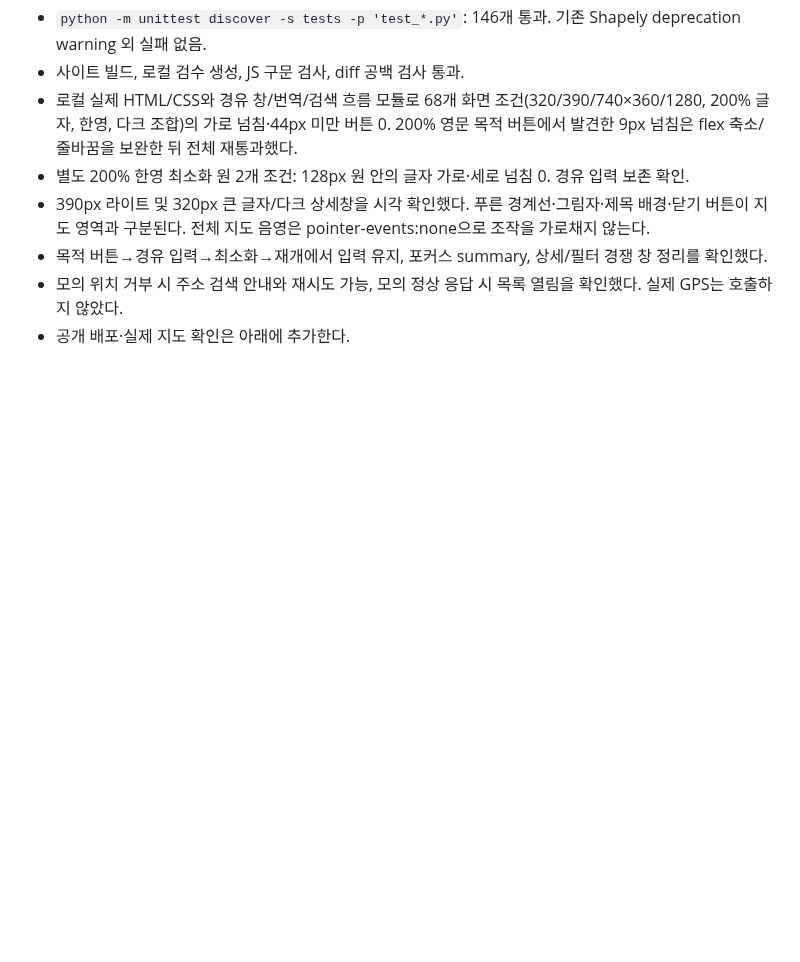
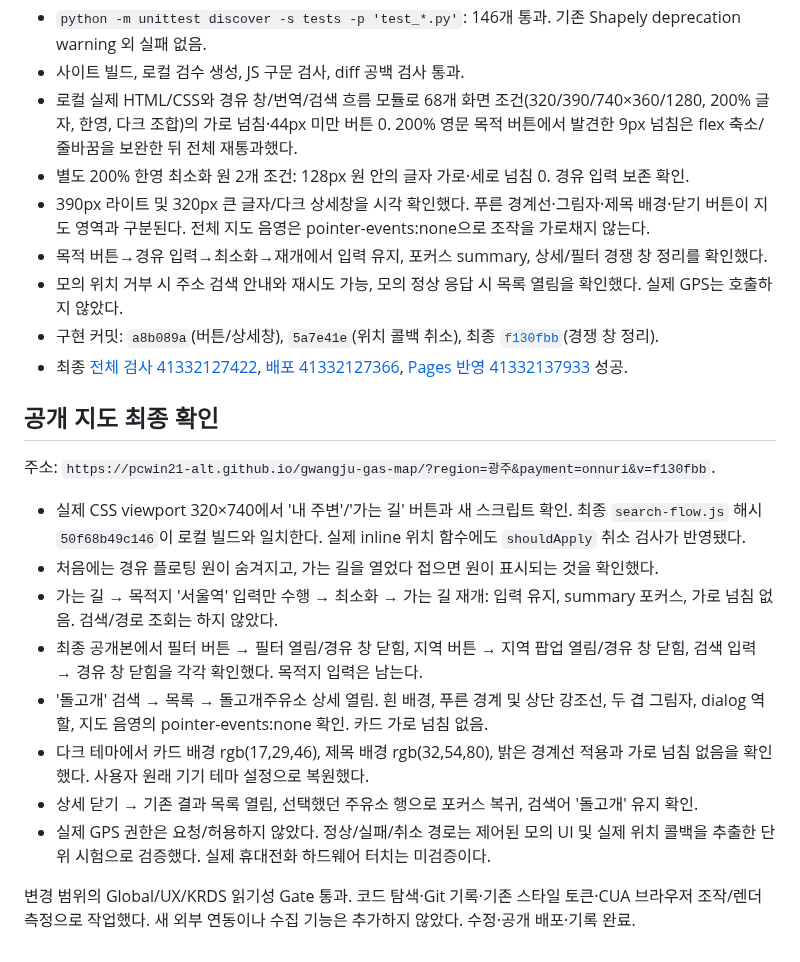
Before and after one commit to pcwin21-alt/gwangju-gas-map, a Markdown page: docs/SEARCH_FLOW_DETAIL_20261102.md, the part around the change. Drawn GitHub-style; blank space fills up the shorter version.

Commit message:
docs: record deployed search flow and detail window verification

```diff
--- a/docs/SEARCH_FLOW_DETAIL_20261102.md
+++ b/docs/SEARCH_FLOW_DETAIL_20261102.md
@@ -42,4 +42,20 @@ canonical identity harness의 기존 Router/Brain/Project Execution, 본 최소
 - 390px 라이트 및 320px 큰 글자/다크 상세창을 시각 확인했다. 푸른 경계선·그림자·제목 배경·닫기 버튼이 지도 영역과 구분된다. 전체 지도 음영은 pointer-events:none으로 조작을 가로채지 않는다.
 - 목적 버튼→경유 입력→최소화→재개에서 입력 유지, 포커스 summary, 상세/필터 경쟁 창 정리를 확인했다.
 - 모의 위치 거부 시 주소 검색 안내와 재시도 가능, 모의 정상 응답 시 목록 열림을 확인했다. 실제 GPS는 호출하지 않았다.
-- 공개 배포·실제 지도 확인은 아래에 추가한다.
+- 구현 커밋: `a8b089a`(버튼/상세창), `5a7e41e`(위치 콜백 취소), 최종 [`f130fbb`](https://github.com/pcwin21-alt/gwangju-gas-map/commit/f130fbb07e5948b733e2d73579dbf877dc1b1b1d)(경쟁 창 정리).
+- 최종 [전체 검사 41332127422](https://github.com/pcwin21-alt/gwangju-gas-map/actions/runs/41332127422), [배포 41332127366](https://github.com/pcwin21-alt/gwangju-gas-map/actions/runs/41332127366), [Pages 반영 41332137933](https://github.com/pcwin21-alt/gwangju-gas-map/actions/runs/41332137933) 성공.
+
+## 공개 지도 최종 확인
+
+주소: `https://pcwin21-alt.github.io/gwangju-gas-map/?region=광주&payment=onnuri&v=f130fbb`.
+
+- 실제 CSS viewport 320×740에서 '내 주변'/'가는 길' 버튼과 새 스크립트 확인. 최종 `search-flow.js` 해시 `50f68b49c146`이 로컬 빌드와 일치한다. 실제 inline 위치 함수에도 `shouldApply` 취소 검사가 반영됐다.
+- 처음에는 경유 플로팅 원이 숨겨지고, 가는 길을 열었다 접으면 원이 표시되는 것을 확인했다.
+- 가는 길 → 목적지 '서울역' 입력만 수행 → 최소화 → 가는 길 재개: 입력 유지, summary 포커스, 가로 넘침 없음. 검색/경로 조회는 하지 않았다.
+- 최종 공개본에서 필터 버튼 → 필터 열림/경유 창 닫힘, 지역 버튼 → 지역 팝업 열림/경유 창 닫힘, 검색 입력 → 경유 창 닫힘을 각각 확인했다. 목적지 입력은 남는다.
+- '돌고개' 검색 → 목록 → 돌고개주유소 상세 열림. 흰 배경, 푸른 경계 및 상단 강조선, 두 겹 그림자, dialog 역할, 지도 음영의 pointer-events:none 확인. 카드 가로 넘침 없음.
+- 다크 테마에서 카드 배경 rgb(17,29,46), 제목 배경 rgb(32,54,80), 밝은 경계선 적용과 가로 넘침 없음을 확인했다. 사용자 원래 기기 테마 설정으로 복원했다.
+- 상세 닫기 → 기존 결과 목록 열림, 선택했던 주유소 행으로 포커스 복귀, 검색어 '돌고개' 유지 확인.
+- 실제 GPS 권한은 요청/허용하지 않았다. 정상/실패/취소 경로는 제어된 모의 UI 및 실제 위치 콜백을 추출한 단위 시험으로 검증했다. 실제 휴대전화 하드웨어 터치는 미검증이다.
+
+변경 범위의 Global/UX/KRDS 읽기성 Gate 통과. 코드 탐색·Git 기록·기존 스타일 토큰·CUA 브라우저 조작/렌더 측정으로 작업했다. 새 외부 연동이나 수집 기능은 추가하지 않았다. 수정·공개 배포·기록 완료.
```
